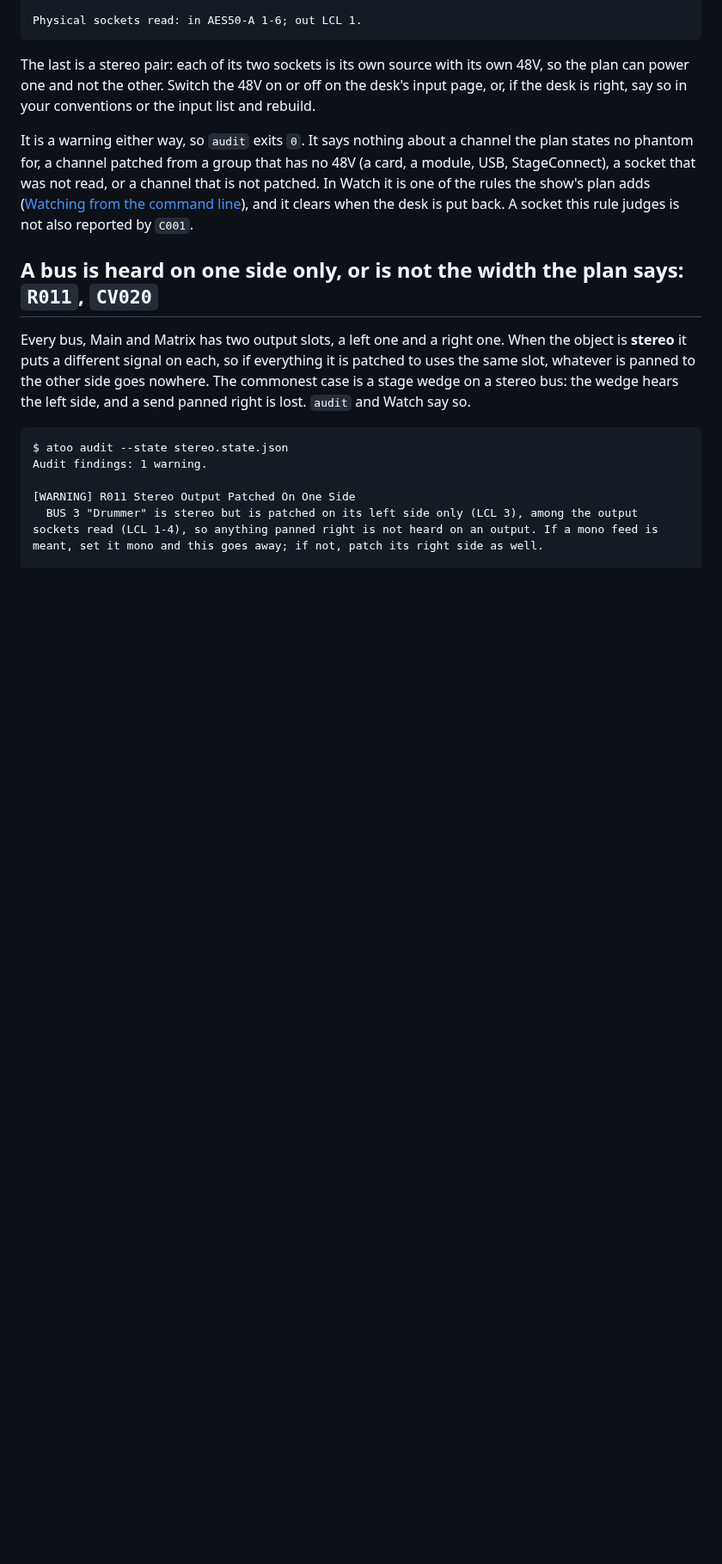
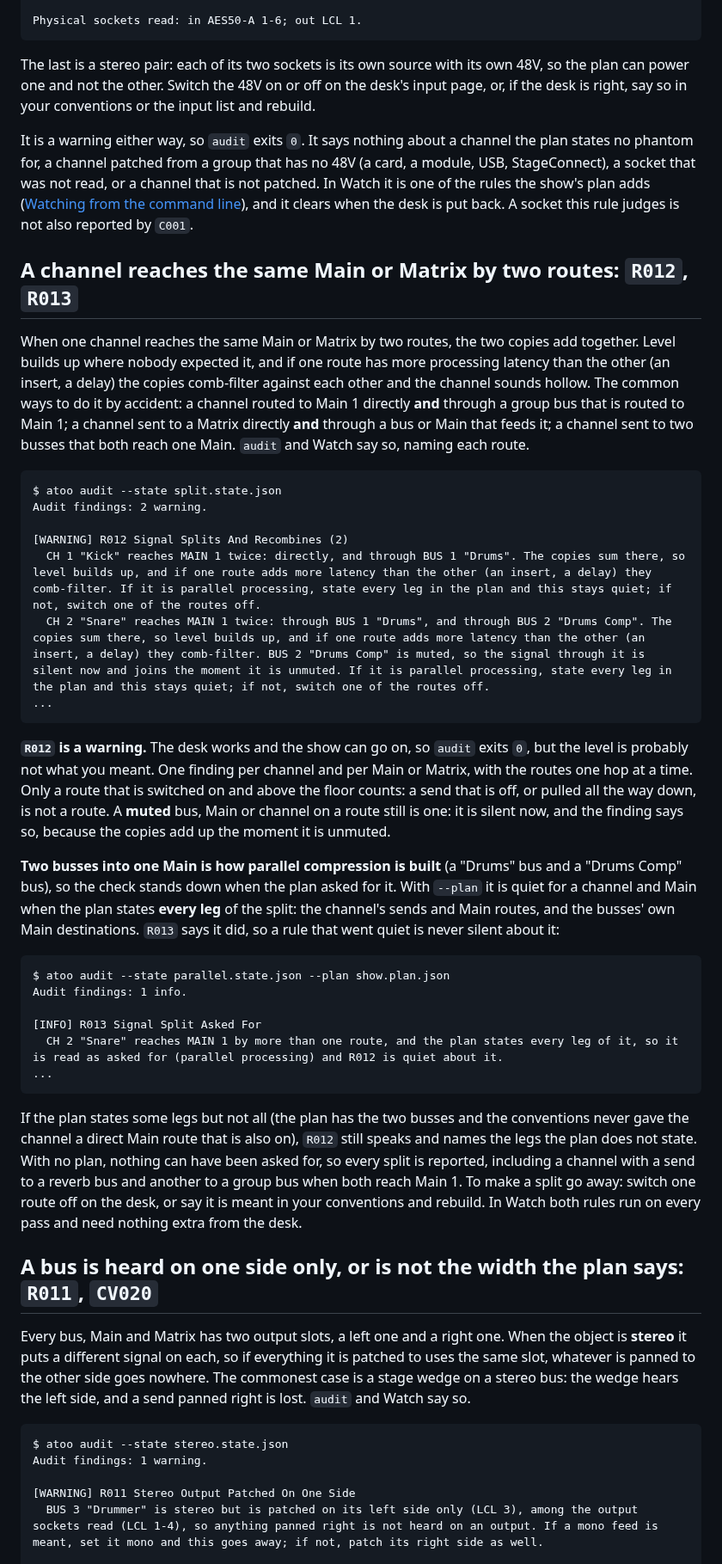
Before and after one commit to corourke/Atoo, a Markdown page: docs/user/troubleshooting-audit.md, the part around the change. Shown at 86% size. Rendered like a GitHub page; blank space fills up the shorter version.

Commit message:
Docs: refresh the user guide

````diff
--- a/docs/user/troubleshooting-audit.md
+++ b/docs/user/troubleshooting-audit.md
@@ -355,6 +355,61 @@ read, or a channel that is not patched. In Watch it is one of the rules the
 show's plan adds ([Watching from the command line](watch.md)), and it
 clears when the desk is put back. A socket this rule judges is not also
 reported by `C001`.
+
+## A channel reaches the same Main or Matrix by two routes: `R012`, `R013`
+
+When one channel reaches the same Main or Matrix by two routes, the two copies
+add together. Level builds up where nobody expected it, and if one route has
+more processing latency than the other (an insert, a delay) the copies
+comb-filter against each other and the channel sounds hollow. The common ways
+to do it by accident: a channel routed to Main 1 directly **and** through a
+group bus that is routed to Main 1; a channel sent to a Matrix directly **and**
+through a bus or Main that feeds it; a channel sent to two busses that both
+reach one Main. `audit` and Watch say so, naming each route.
+
+```
+$ atoo audit --state split.state.json
+Audit findings: 2 warning.
+
+[WARNING] R012 Signal Splits And Recombines (2)
+  CH 1 "Kick" reaches MAIN 1 twice: directly, and through BUS 1 "Drums". The copies sum there, so level builds up, and if one route adds more latency than the other (an insert, a delay) they comb-filter. If it is parallel processing, state every leg in the plan and this stays quiet; if not, switch one of the routes off.
+  CH 2 "Snare" reaches MAIN 1 twice: through BUS 1 "Drums", and through BUS 2 "Drums Comp". The copies sum there, so level builds up, and if one route adds more latency than the other (an insert, a delay) they comb-filter. BUS 2 "Drums Comp" is muted, so the signal through it is silent now and joins the moment it is unmuted. If it is parallel processing, state every leg in the plan and this stays quiet; if not, switch one of the routes off.
+...
+```
+
+**`R012` is a warning.** The desk works and the show can go on, so `audit`
+exits `0`, but the level is probably not what you meant. One finding per
+channel and per Main or Matrix, with the routes one hop at a time. Only a
+route that is switched on and above the floor counts: a send that is off, or
+pulled all the way down, is not a route. A **muted** bus, Main or channel on a
+route still is one: it is silent now, and the finding says so, because the
+copies add up the moment it is unmuted.
+
+**Two busses into one Main is how parallel compression is built** (a "Drums"
+bus and a "Drums Comp" bus), so the check stands down when the plan asked for
+it. With `--plan` it is quiet for a channel and Main when the plan states
+**every leg** of the split: the channel's sends and Main routes, and the busses'
+own Main destinations. `R013` says it did, so a rule that went quiet is never
+silent about it:
+
+```
+$ atoo audit --state parallel.state.json --plan show.plan.json
+Audit findings: 1 info.
+
+[INFO] R013 Signal Split Asked For
+  CH 2 "Snare" reaches MAIN 1 by more than one route, and the plan states every leg of it, so it is read as asked for (parallel processing) and R012 is quiet about it.
+...
+```
+
+If the plan states some legs but not all (the plan has the two busses and
+the conventions never gave the channel a direct Main route that is also on),
+`R012` still speaks and names the legs the plan does not state. With no plan,
+nothing can have been asked for, so every split is reported, including a
+channel with a send to a reverb bus and another to a group bus when both
+reach Main 1. To make a split
+go away: switch one route off on the desk, or say it is meant in your
+conventions and rebuild. In Watch both rules run on every pass and need
+nothing extra from the desk.
 
 ## A bus is heard on one side only, or is not the width the plan says: `R011`, `CV020`
 
````
Also changed, not shown: docs/user/troubleshooting.md (+1 -0 lines).
